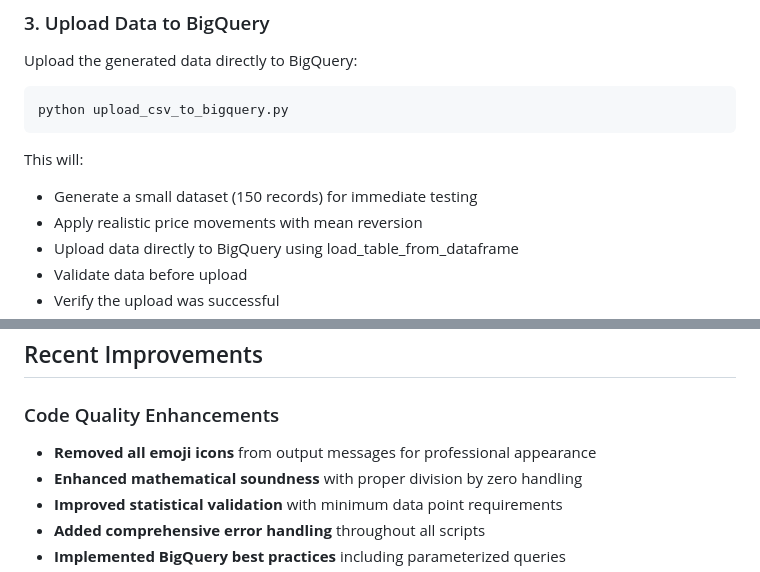
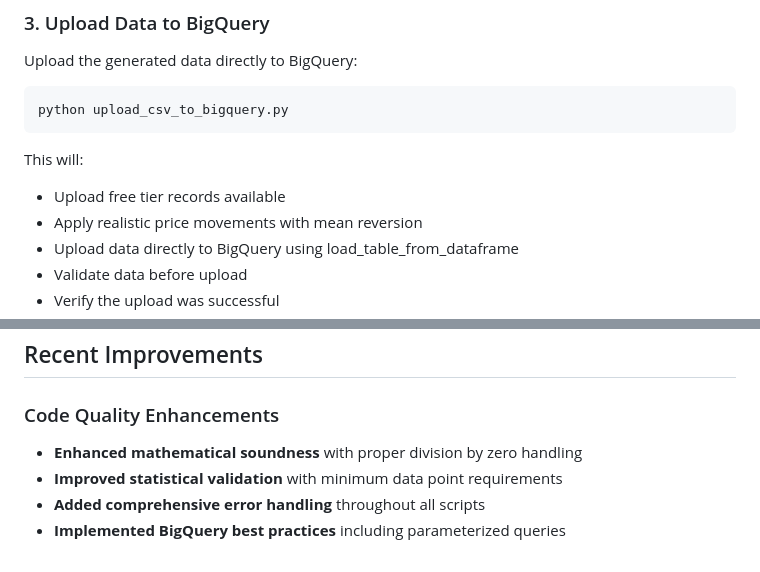
Before and after one commit to comsompom/code_examples, a Markdown page: gc_big_query_usage/readme.md, 2 parts joined by grey strips. Drawn GitHub-style.

````diff
--- a/gc_big_query_usage/readme.md
+++ b/gc_big_query_usage/readme.md
@@ -108,7 +108,7 @@ python upload_csv_to_bigquery.py
 ```
 
 This will:
-- Generate a small dataset (150 records) for immediate testing
+- Upload free tier records available
 - Apply realistic price movements with mean reversion
 - Upload data directly to BigQuery using load_table_from_dataframe
 - Validate data before upload
@@ -342,7 +342,6 @@ This table is designed to work with various stock data sources:
 ## Recent Improvements
 
 ### Code Quality Enhancements
-- **Removed all emoji icons** from output messages for professional appearance
 - **Enhanced mathematical soundness** with proper division by zero handling
 - **Improved statistical validation** with minimum data point requirements
 - **Added comprehensive error handling** throughout all scripts
````
